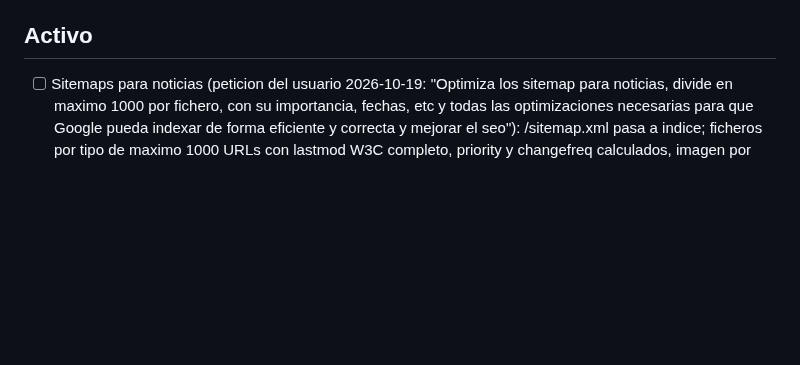
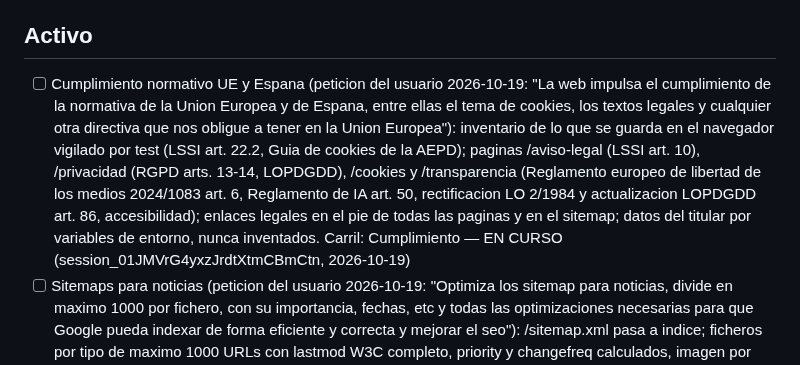
Before and after one commit to jorgealferez/truth-news, a Markdown page: PENDIENTES.truth-news.md, the part around the change. GitHub-like rendering; blank space fills up the shorter version.

Commit message:
Ledger: reserva de Cumplimiento normativo UE y Espana (#128)
Claude-Session: https://claude.ai/code/session_01JMVrG4yxzJrdtXtmCBmCtn

Co-authored-by: Claude <noreply@anthropic.com>

```diff
--- a/PENDIENTES.truth-news.md
+++ b/PENDIENTES.truth-news.md
@@ -31,6 +31,7 @@ Reglas de edicion (resumen; la version completa esta en la skill):
 
 ## Activo
 
+- [ ] Cumplimiento normativo UE y Espana (peticion del usuario 2026-10-19: "La web impulsa el cumplimiento de la normativa de la Union Europea y de Espana, entre ellas el tema de cookies, los textos legales y cualquier otra directiva que nos obligue a tener en la Union Europea"): inventario de lo que se guarda en el navegador vigilado por test (LSSI art. 22.2, Guia de cookies de la AEPD); paginas /aviso-legal (LSSI art. 10), /privacidad (RGPD arts. 13-14, LOPDGDD), /cookies y /transparencia (Reglamento europeo de libertad de los medios 2024/1083 art. 6, Reglamento de IA art. 50, rectificacion LO 2/1984 y actualizacion LOPDGDD art. 86, accesibilidad); enlaces legales en el pie de todas las paginas y en el sitemap; datos del titular por variables de entorno, nunca inventados. Carril: Cumplimiento — EN CURSO (session_01JMVrG4yxzJrdtXtmCBmCtn, 2026-10-19)
 - [ ] Sitemaps para noticias (peticion del usuario 2026-10-19: "Optimiza los sitemap para noticias, divide en maximo 1000 por fichero, con su importancia, fechas, etc y todas las optimizaciones necesarias para que Google pueda indexar de forma eficiente y correcta y mejorar el seo"): /sitemap.xml pasa a indice; ficheros por tipo de maximo 1000 URLs con lastmod W3C completo, priority y changefreq calculados, imagen por historia; sitemap de Google News (48 h, news:news); robots.txt y cabeceras de cache. Carril: Temas, SEO y sintesis — EN CURSO (session_01RLTEv7Myny9sBGLTz36NPS, 2026-10-19)
   - [ ] Indice /sitemap.xml, ficheros /sitemaps/<tipo>-<n>.xml de 1000 URLs, /sitemaps/news.xml (48 h), lastmod W3C, priority y changefreq, imagen por historia, comunidades y verificaciones, cache y robots (ADR 0034); banco local con 10 000 historias: indice 36 ms, fichero de 1000 URLs 17-21 ms y 279 KiB — PR en curso. Envio a Search Console NO VERIFICADO (sin credenciales de Google)
 - [ ] Texto completo de economia y politica (asignado por la direccion 2026-10-19; medido por Verificaciones: solo 387 de 2.782 articulos con texto): priorizar las secciones verificables entre los nuevos y rellenar los recientes sin texto con un tope por ciclo que quepa en los ~27 min del ciclo — EN CURSO (session_012trDStWm4oFnLoYbz2Be91, 2026-10-19)
```
